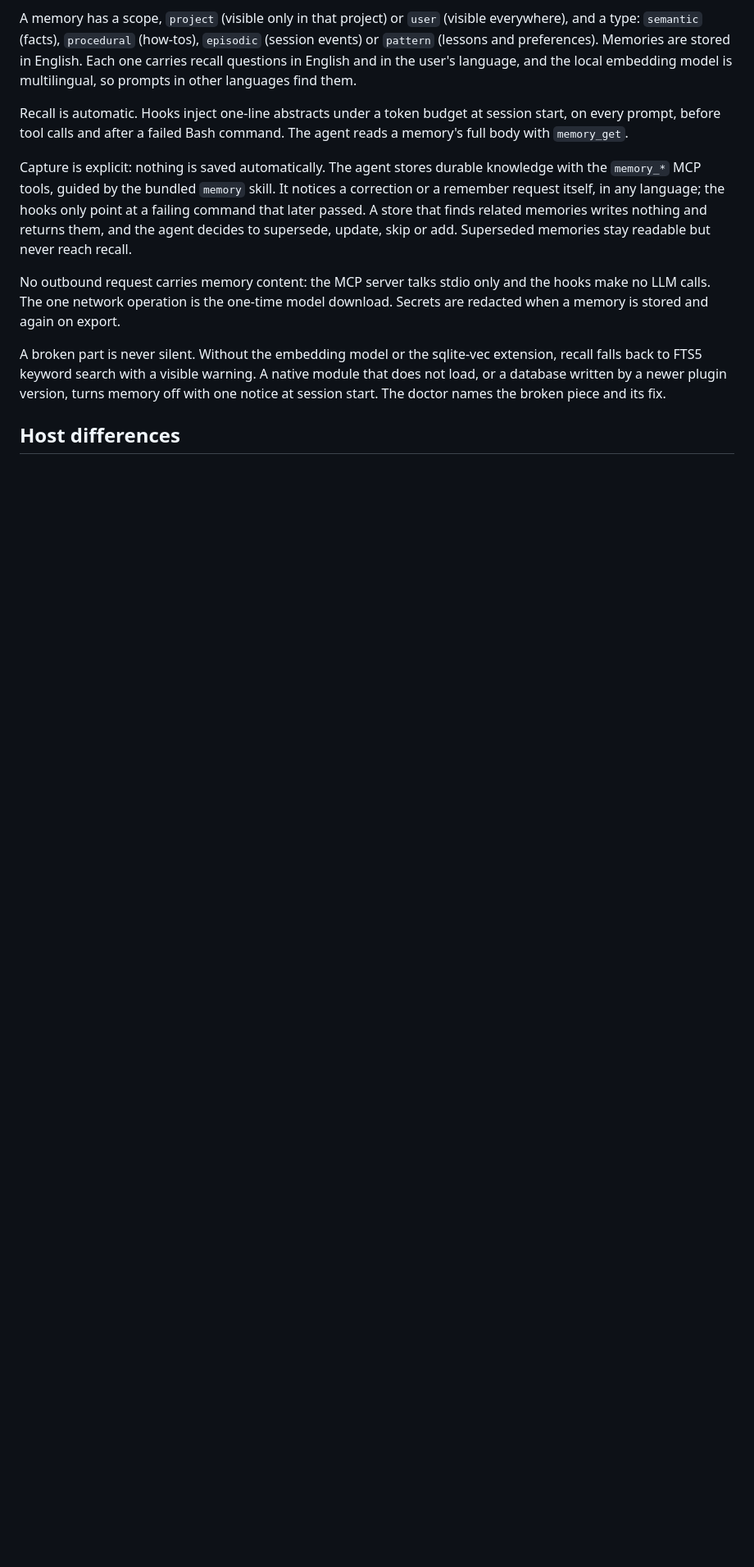
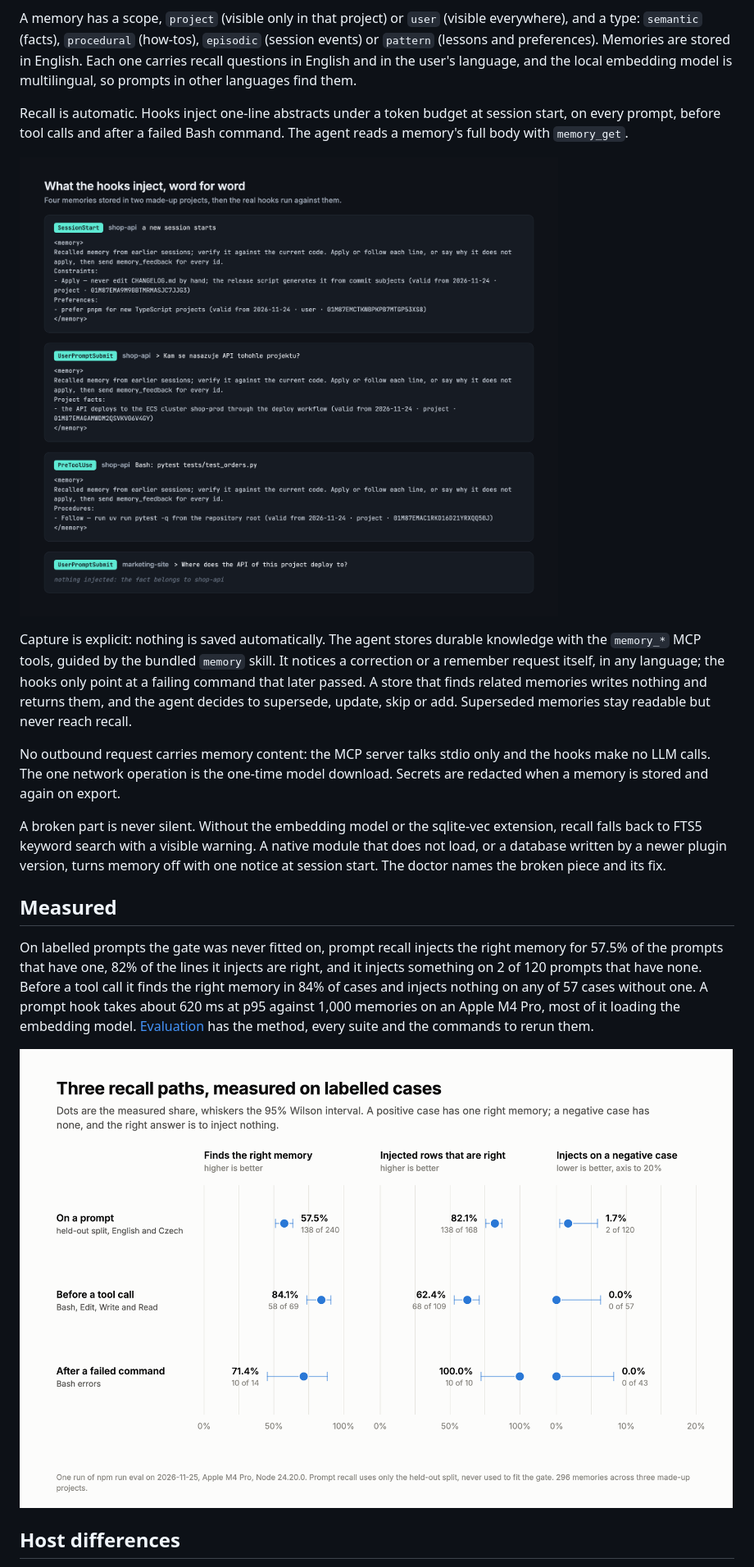
Before and after one commit to d2a8k3u/adaptive-cognitive-memory, a Markdown page: README.md, the part around one of its changes. Shown at 82% size. GitHub-like rendering; pictures changed too: docs/images/recall-output.png (added); blank space fills up the shorter version.

Commit message:
docs(readme): add the banner, the recall output and the measured results

```diff
--- a/README.md
+++ b/README.md
@@ -25,11 +27,19 @@ A memory has a scope, `project` (visible only in that project) or `user` (visibl
 
 Recall is automatic. Hooks inject one-line abstracts under a token budget at session start, on every prompt, before tool calls and after a failed Bash command. The agent reads a memory's full body with `memory_get`.
 
+![Hook output for four demo memories: session start injects a constraint and a preference, a Czech prompt recalls an English deploy fact, a pytest command recalls the test procedure, and the same question in another project injects nothing](docs/images/recall-output.png)
+
 Capture is explicit: nothing is saved automatically. The agent stores durable knowledge with the `memory_*` MCP tools, guided by the bundled `memory` skill. It notices a correction or a remember request itself, in any language; the hooks only point at a failing command that later passed. A store that finds related memories writes nothing and returns them, and the agent decides to supersede, update, skip or add. Superseded memories stay readable but never reach recall.
 
 No outbound request carries memory content: the MCP server talks stdio only and the hooks make no LLM calls. The one network operation is the one-time model download. Secrets are redacted when a memory is stored and again on export.
 
 A broken part is never silent. Without the embedding model or the sqlite-vec extension, recall falls back to FTS5 keyword search with a visible warning. A native module that does not load, or a database written by a newer plugin version, turns memory off with one notice at session start. The doctor names the broken piece and its fix.
+
+## Measured
+
+On labelled prompts the gate was never fitted on, prompt recall injects the right memory for 57.5% of the prompts that have one, 82% of the lines it injects are right, and it injects something on 2 of 120 prompts that have none. Before a tool call it finds the right memory in 84% of cases and injects nothing on any of 57 cases without one. A prompt hook takes about 620 ms at p95 against 1,000 memories on an Apple M4 Pro, most of it loading the embedding model. [Evaluation](docs/evaluation.md) has the method, every suite and the commands to rerun them.
+
+![Hit rate, share of right lines and injections on negative cases for prompt, pre-tool and failed-command recall](docs/images/recall-quality.png)
 
 ## Host differences
 
```
Also changed, not shown: other parts of README.md (+3 -0 lines), docs/images/banner.gif (added).
